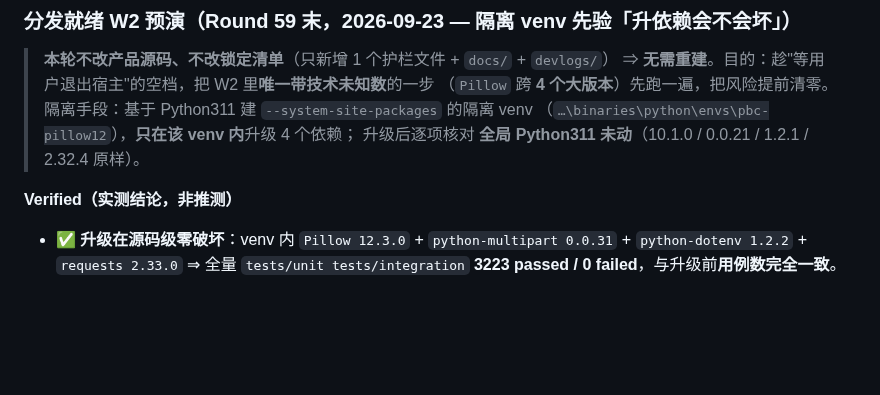
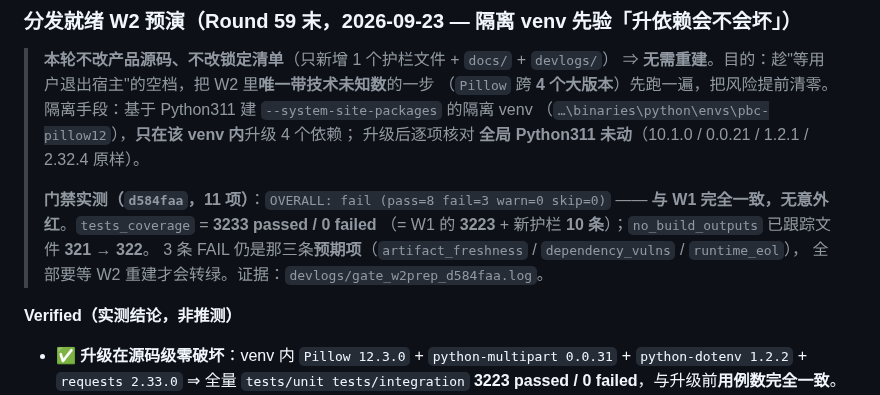
Before and after one commit to haowuxiwang/BatchSentry, a Markdown page: CHANGELOG.md, the part around the change. Drawn GitHub-style; blank space fills up the shorter version.

Commit message:
docs(changelog): 回填 W2 预演的门禁实测（d584faa，3233 passed / 8-3）
按项目既有纪律「门禁之后任何提交都要复跑门禁」——
先提交，再复跑，保证被推送的那个提交是门禁验证过的。

```diff
--- a/CHANGELOG.md
+++ b/CHANGELOG.md
@@ -92,6 +92,12 @@
 > 隔离手段：基于 Python311 建 `--system-site-packages` 的隔离 venv
 > （`…\binaries\python\envs\pbc-pillow12`），**只在该 venv 内**升级 4 个依赖；
 > 升级后逐项核对 **全局 Python311 未动**（10.1.0 / 0.0.21 / 1.2.1 / 2.32.4 原样）。
+>
+> **门禁实测（`d584faa`，11 项）**：`OVERALL: fail (pass=8 fail=3 warn=0 skip=0)`
+> —— **与 W1 完全一致，无意外红**。`tests_coverage` = **3233 passed / 0 failed**
+> （= W1 的 **3223** + 新护栏 **10 条**）；`no_build_outputs` 已跟踪文件 **321 → 322**。
+> 3 条 FAIL 仍是那三条**预期项**（`artifact_freshness` / `dependency_vulns` / `runtime_eol`），
+> 全部要等 W2 重建才会转绿。证据：`devlogs/gate_w2prep_d584faa.log`。
 
 **Verified（实测结论，非推测）**
 
```
